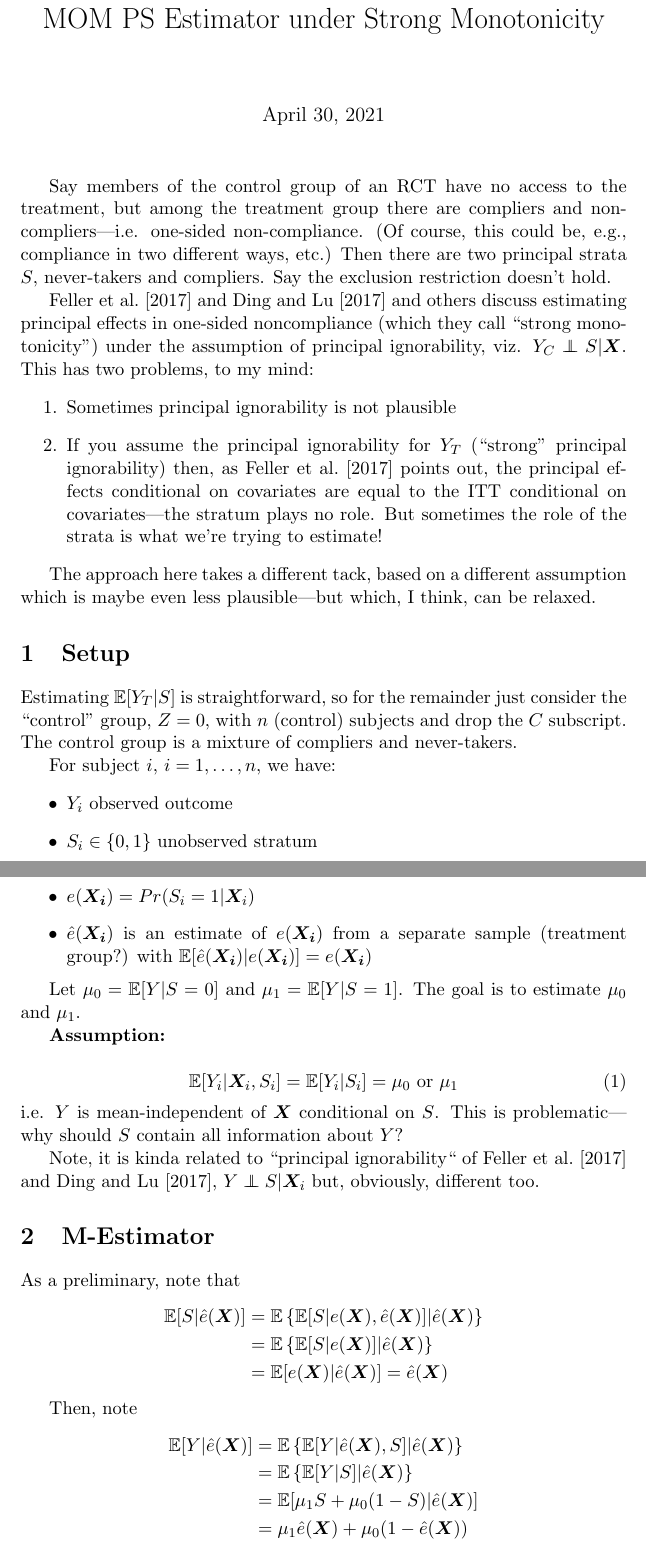
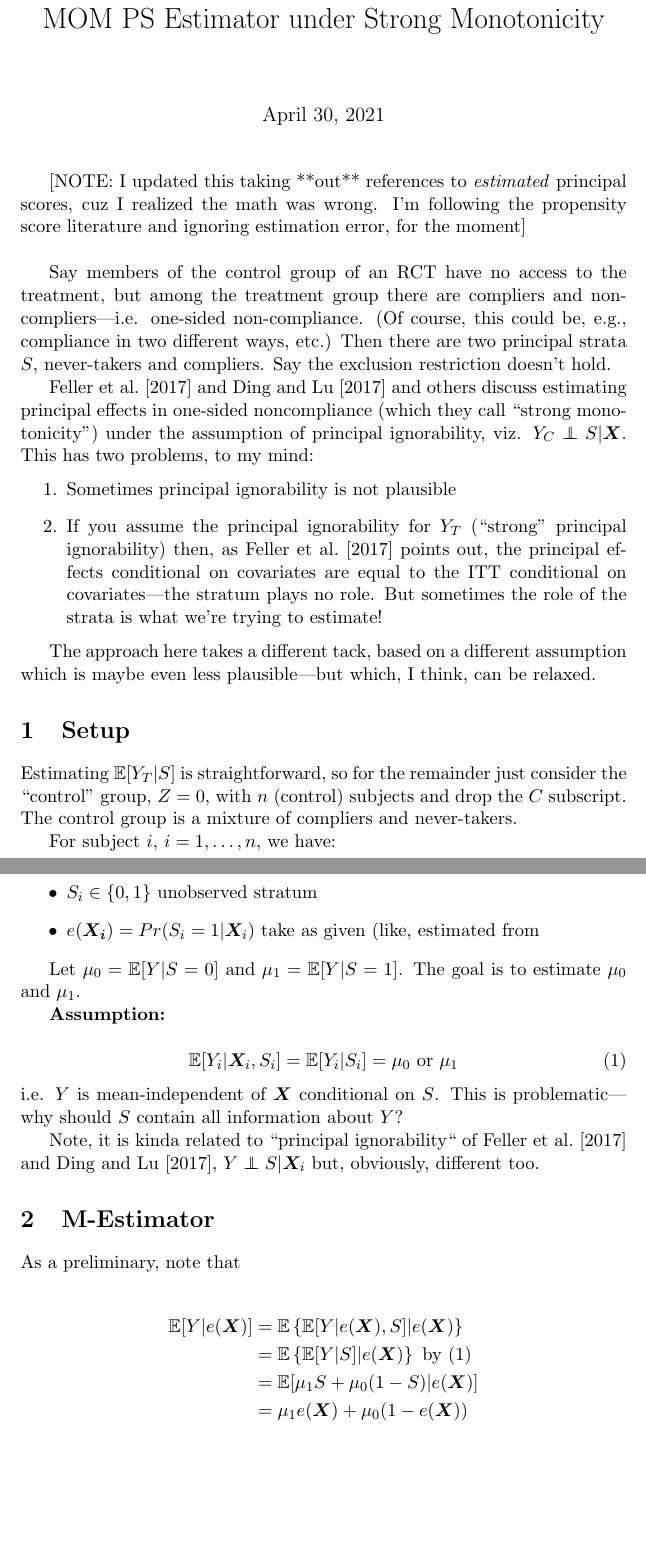
Before and after one commit to adamSales/psGee, a LaTeX document (Mest.tex): two parts of pages 1 and 2 of 4, joined at a grey line, cut so that both start at the same text, the shorter picture padded with empty space. Compiled offline with pdfLaTeX.

Commit message:
took out estimated principal scores from writeup--math was wrong

```diff
--- a/Mest.tex
+++ b/Mest.tex
@@ -19,6 +19,10 @@
 
 \begin{document}
 \maketitle
+
+[NOTE: I updated this taking **out** references to \emph{estimated}
+principal scores, cuz I realized the math was wrong. I'm following the
+propensity score literature and ignoring estimation error, for the moment]\\
 
 Say members of the control group of an RCT have no access to the treatment, but among the treatment group there are compliers and non-compliers---i.e. one-sided non-compliance.
 (Of course, this could be, e.g., compliance in two different ways, etc.)
@@ -43,10 +47,10 @@ For subject $i$, $i=1,\dots,n$, we have:
 \begin{itemize}
 \item $Y_i$ observed outcome
 \item $S_i \in \{0,1\}$ unobserved stratum
-\item $\ppi=Pr(S_i=1|\bm{X}_i)$ %take as given (like, estimated from
+\item $\ppi=Pr(S_i=1|\bm{X}_i)$ take as given (like, estimated from
   % treatment group)
-\item $\hppi$ is an estimate of $\ppi$ from a separate sample
-  (treatment group?) with $\EE[\hppi|\ppi]=\ppi$
+%\item $\hppi$ is an estimate of $\ppi$ from a separate sample
+%  (treatment group?) with $\EE[\hppi|\ppi]=\ppi$
 \end{itemize}
 
 Let $\mu_0=\EE[Y|S=0]$ and $\mu_1=\EE[Y|S=1]$.
@@ -64,18 +68,18 @@ Note, it is kinda related to ``principal ignorability`` of \citet{feller2017prin
 
 \section{M-Estimator}
 As a preliminary, note that
+% \begin{align*}
+%   \EE[S|\hpp]&=\EE\left\{\EE[S|\pp,\hpp]|\hpp\right\}\\
+%              &=\EE\left\{\EE[S|\pp]|\hpp\right\}\\
+%              &=\EE[\pp|\hpp]=\hpp
+% \end{align*}
+
+%Then, note
 \begin{align*}
-  \EE[S|\hpp]&=\EE\left\{\EE[S|\pp,\hpp]|\hpp\right\}\\
-             &=\EE\left\{\EE[S|\pp]|\hpp\right\}\\
-             &=\EE[\pp|\hpp]=\hpp
-\end{align*}
-
-Then, note
-\begin{align*}
-  \EE[Y|\hpp]&=\EE\left\{\EE[Y|\hpp,S]|\hpp\right\}\\
-             &=\EE\left\{\EE[Y|S]|\hpp\right\}\\
-             &=\EE[\mu_1S+\mu_0(1-S)|\hpp]\\
-             &=\mu_1\hpp+\mu_0(1-\hpp)
+  \EE[Y|\pp]&=\EE\left\{\EE[Y|\pp,S]|\pp\right\}\\
+             &=\EE\left\{\EE[Y|S]|\pp\right\}\text{ by \eqref{eq:assumption}}\\
+             &=\EE[\mu_1S+\mu_0(1-S)|\pp]\\
+             &=\mu_1\pp+\mu_0(1-\pp)
 \end{align*}
 
 Then we have
```
Also changed, not shown: Mest.pdf, Mest.tex (31 more changed lines).
